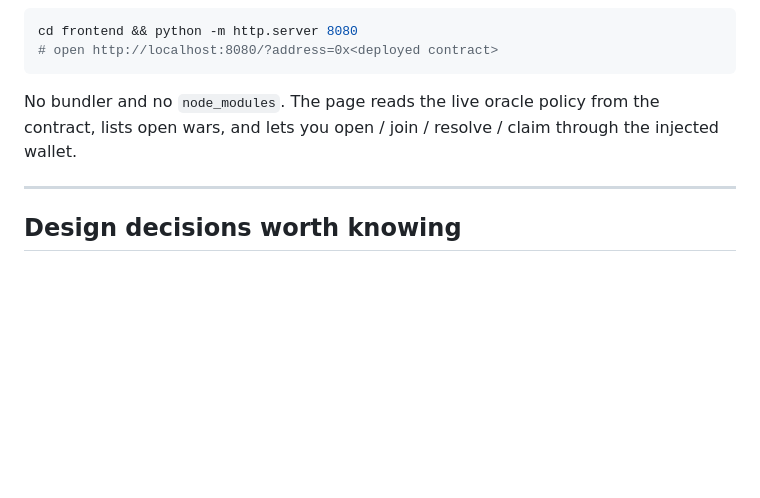
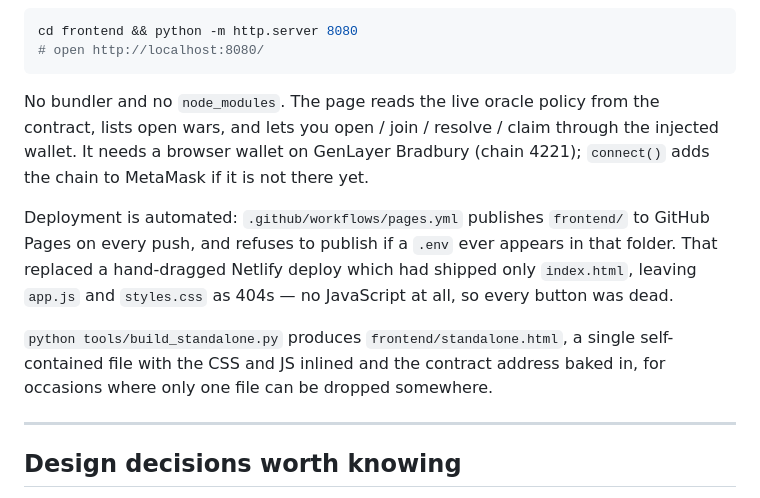
Before and after one commit to chenjinhe327-byte/meme-war, a Markdown page: README.md, the part around one of its changes. Rendered like a GitHub page; blank space fills up the shorter version.

````diff
--- a/README.md
+++ b/README.md
@@ -226,11 +228,22 @@ python -m cli.meme_war claim
 ```bash
 cd frontend && python -m http.server 8080
-# open http://localhost:8080/?address=0x<deployed contract>
+# open http://localhost:8080/
 ```
 
 No bundler and no `node_modules`. The page reads the live oracle policy from the
 contract, lists open wars, and lets you open / join / resolve / claim through the
-injected wallet.
+injected wallet. It needs a browser wallet on GenLayer Bradbury (chain 4221);
+`connect()` adds the chain to MetaMask if it is not there yet.
+
+Deployment is automated: `.github/workflows/pages.yml` publishes `frontend/` to
+GitHub Pages on every push, and refuses to publish if a `.env` ever appears in
+that folder. That replaced a hand-dragged Netlify deploy which had shipped only
+`index.html`, leaving `app.js` and `styles.css` as 404s — no JavaScript at all,
+so every button was dead.
+
+`python tools/build_standalone.py` produces `frontend/standalone.html`, a single
+self-contained file with the CSS and JS inlined and the contract address baked
+in, for occasions where only one file can be dropped somewhere.
 
 ---
 
````
Also changed, not shown: other parts of README.md (+2 -0 lines), docs/SUBMISSION.md (+9 -0 lines).
